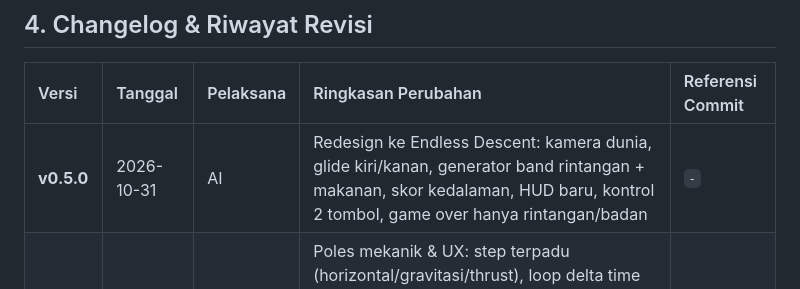
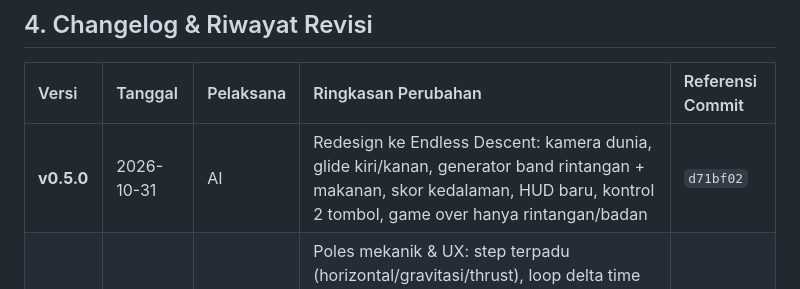
Before and after one commit to fakhri24/gravity-snake, a Markdown page: PLAN.md, the part around the change. GitHub-like rendering.

Commit message:
docs(plan): catat commit v0.5.0 dan aturan main descent

```diff
--- a/PLAN.md
+++ b/PLAN.md
@@ -112,7 +112,7 @@ Dokumen ini adalah rencana kerja universal dan log perkembangan proyek pembuatan
 
 | Versi | Tanggal | Pelaksana | Ringkasan Perubahan | Referensi Commit |
 | :--- | :--- | :--- | :--- | :--- |
-| **v0.5.0** | 2026-10-31 | AI | Redesign ke Endless Descent: kamera dunia, glide kiri/kanan, generator band rintangan + makanan, skor kedalaman, HUD baru, kontrol 2 tombol, game over hanya rintangan/badan | `-` |
+| **v0.5.0** | 2026-10-31 | AI | Redesign ke Endless Descent: kamera dunia, glide kiri/kanan, generator band rintangan + makanan, skor kedalaman, HUD baru, kontrol 2 tombol, game over hanya rintangan/badan | `d71bf02` |
 | **v0.4.0** | 2026-10-31 | AI | Poles mekanik & UX: step terpadu (horizontal/gravitasi/thrust), loop delta time tunggal, pause lengkap + auto-pause, kontrol sentuh lengkap, feedback peringkat Game Over, skor terbaik dari leaderboard, partikel + screen shake, hardening LocalStorage | `2beb8e8` |
 | **v0.3.0** | 2026-10-24 | AI | Implementasi Gravity Snake lengkap di index.html (8 blok AGENTS.md), LocalStorage leaderboard, audio Web Audio API, UI neon glow, deployment GitHub Pages | `-` |
 | **v0.2.2** | 2026-10-24 | AI | Menambahkan panduan alur integrasi khusus Google AI Studio & penegasan repo wajib Public | `07475fb` |
```
